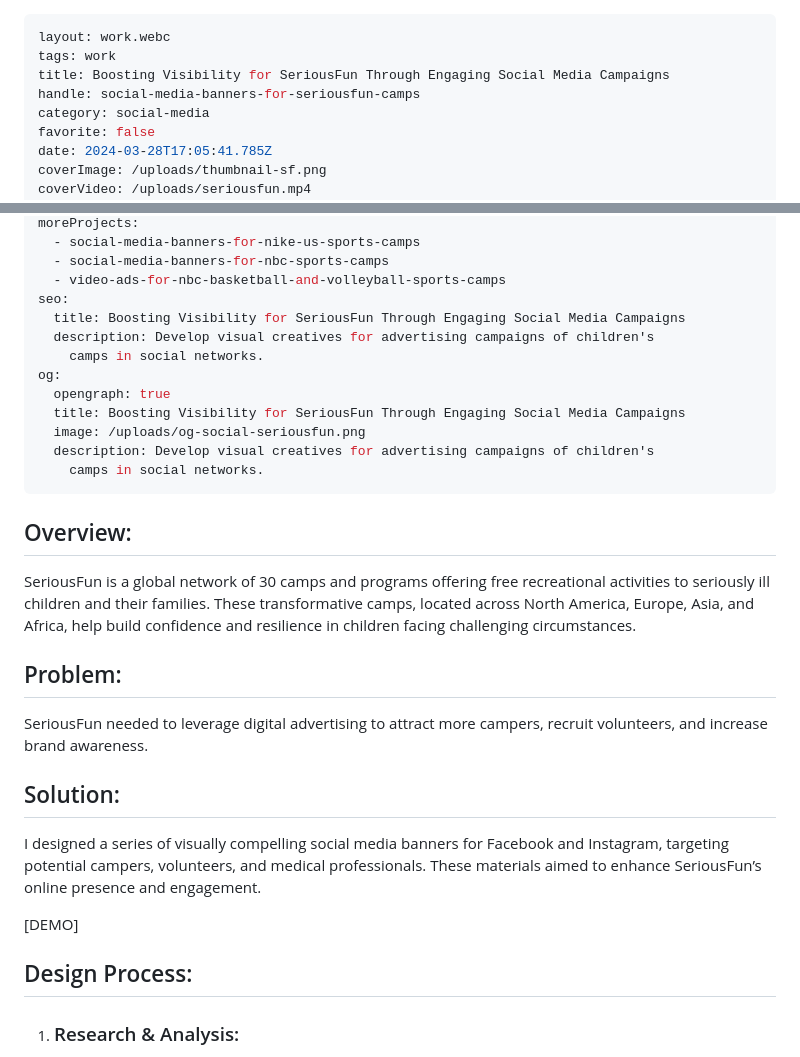
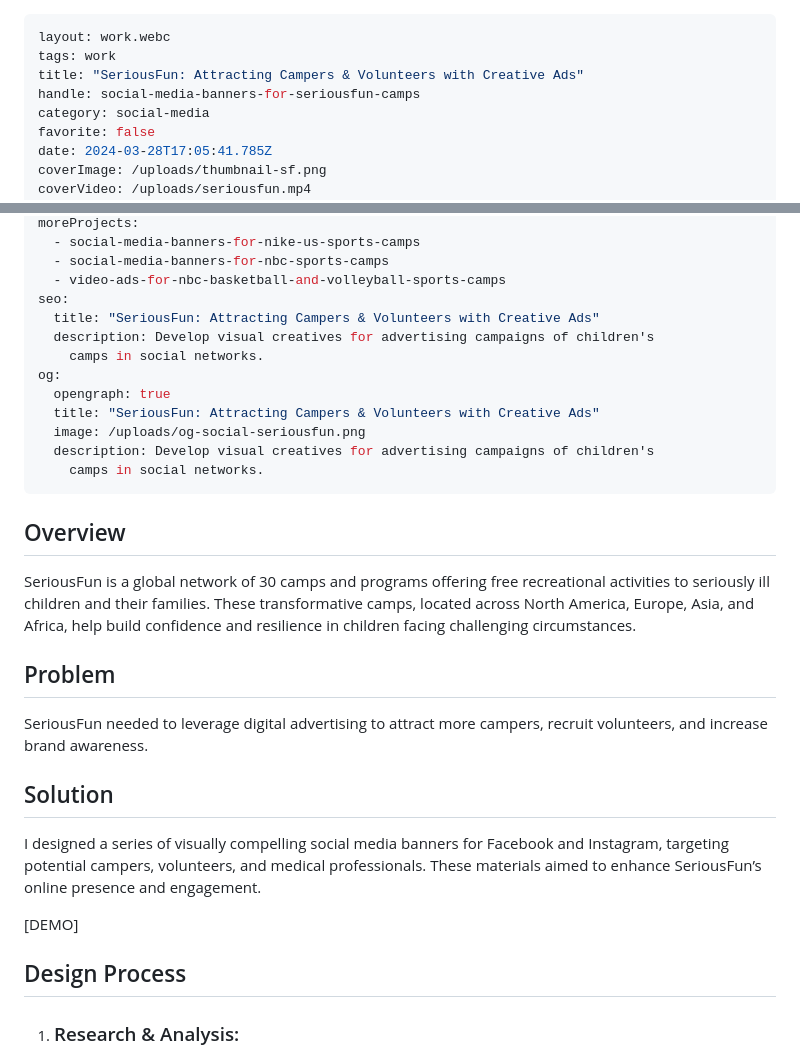
Before and after one commit to alexleonova/portfolio, a Markdown page: src/work/social-media-banners-for-seriousfun-camps.md, 2 parts joined by grey strips. Drawn GitHub-style.

Commit message:
Update Work “social-media-banners-for-seriousfun-camps”

```diff
--- a/src/work/social-media-banners-for-seriousfun-camps.md
+++ b/src/work/social-media-banners-for-seriousfun-camps.md
@@ -1,7 +1,7 @@
 ---
 layout: work.webc
 tags: work
-title: Boosting Visibility for SeriousFun Through Engaging Social Media Campaigns
+title: "SeriousFun: Attracting Campers & Volunteers with Creative Ads"
 handle: social-media-banners-for-seriousfun-camps
 category: social-media
 favorite: false
@@ -31,31 +31,31 @@ moreProjects:
   - social-media-banners-for-nbc-sports-camps
   - video-ads-for-nbc-basketball-and-volleyball-sports-camps
 seo:
-  title: Boosting Visibility for SeriousFun Through Engaging Social Media Campaigns
+  title: "SeriousFun: Attracting Campers & Volunteers with Creative Ads"
   description: Develop visual creatives for advertising campaigns of children's
     camps in social networks.
 og:
   opengraph: true
-  title: Boosting Visibility for SeriousFun Through Engaging Social Media Campaigns
+  title: "SeriousFun: Attracting Campers & Volunteers with Creative Ads"
   image: /uploads/og-social-seriousfun.png
   description: Develop visual creatives for advertising campaigns of children's
     camps in social networks.
 ---
-## Overview:
+## Overview
 
 SeriousFun is a global network of 30 camps and programs offering free recreational activities to seriously ill children and their families. These transformative camps, located across North America, Europe, Asia, and Africa, help build confidence and resilience in children facing challenging circumstances.
 
-## Problem:
+## Problem
 
 SeriousFun needed to leverage digital advertising to attract more campers, recruit volunteers, and increase brand awareness.
 
-## Solution:
+## Solution
 
 I designed a series of visually compelling social media banners for Facebook and Instagram, targeting potential campers, volunteers, and medical professionals. These materials aimed to enhance SeriousFun’s online presence and engagement.
 
 \[DEMO]
 
-## Design Process:
+## Design Process
 
 1. ### Research & Analysis:
 
```
Also changed, not shown: other parts of src/work/social-media-banners-for-seriousfun-camps.md (+2 -2 lines).
